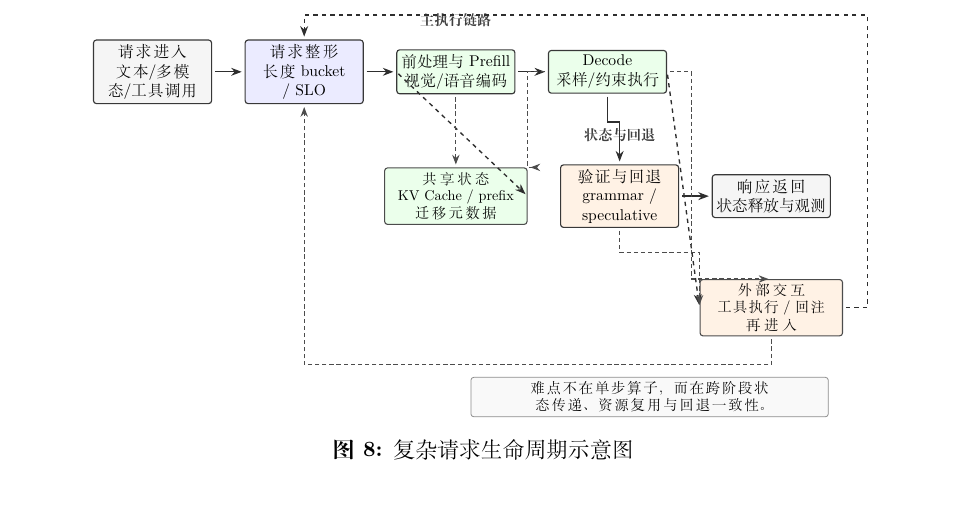
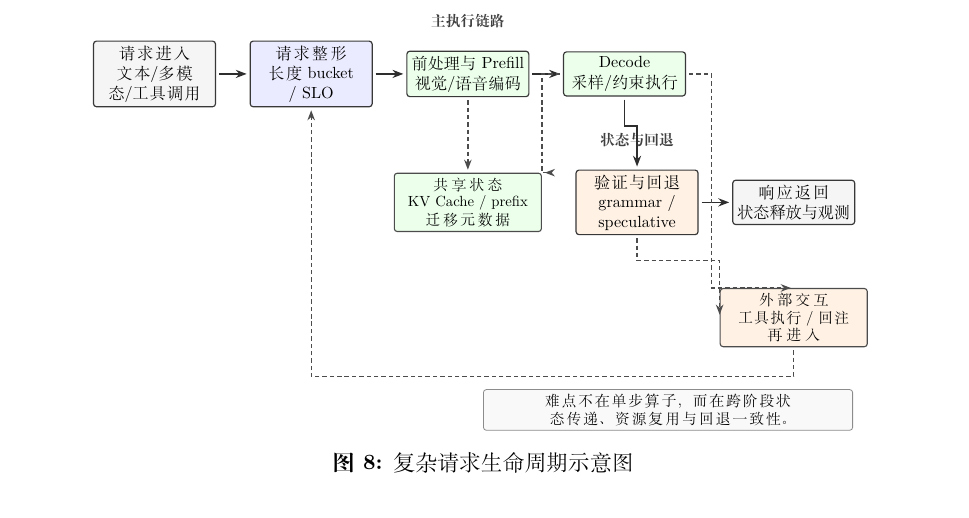
Before and after one commit to vLLM-HUST/cccf-domestic-inference-engine-survey, a LaTeX document (main.tex, which reads figures/complex_request_lifecycle.tex): part of page 28 of 47, cut so that both start at the same text. Compiled offline with XeLaTeX.

Commit message:
docs: remove dashed flow lines from complex request lifecycle diagram

```diff
--- a/figures/complex_request_lifecycle.tex
+++ b/figures/complex_request_lifecycle.tex
@@ -34,9 +34,6 @@
 \draw[flow] (prefill) -- (decode);
 \draw[flow] (decode.south) -- ++(0,-7mm) -| (verify.north);
 \draw[flow] (verify) -- (finish);
-\draw[flow, dashed] (prefill.west) -- (cache.east);
-\draw[flow, dashed] (decode.east) -- (tool.west);
-\draw[flow, dashed] (tool.east) -- ++(6mm,0) |- ([yshift=6mm]normalize.north) -- (normalize.north);
 
 \draw[stateflow] (prefill.south) -- (cache.north);
 \draw[stateflow] (decode.west) -- ++(-5mm,0) |- (cache.north east);
```
